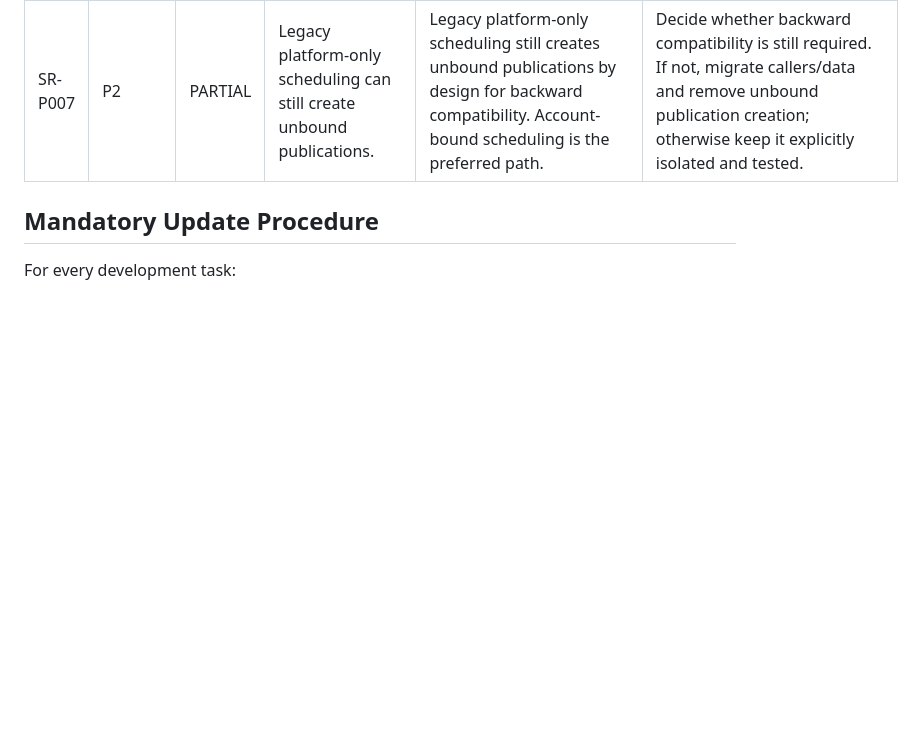
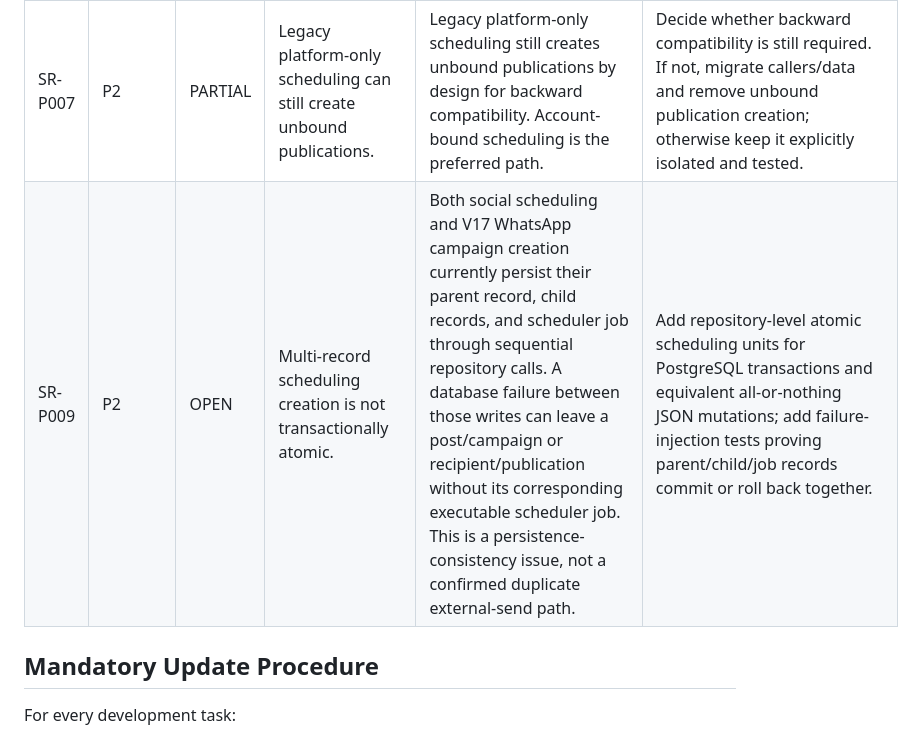
Before and after one commit to OzansanT/srocial, a Markdown page: PROBLEMS.md, the part around the change. Rendered like a GitHub page; blank space fills up the shorter version.

Commit message:
docs: track multi-record scheduling atomicity debt

```diff
--- a/PROBLEMS.md
+++ b/PROBLEMS.md
@@ -32,6 +32,7 @@ Use these priorities:
 | SR-P005 | P2 | OPEN | Calendar/queue operational controls and lifecycle controls are incomplete. | The source roadmap calls for calendar month/week/day views, queue management, drag/reschedule, edit/cancel/duplicate/retry actions, filtering, and bulk operations. The current dashboard has only a basic upcoming-post list. | Implement state-safe backend lifecycle APIs, persistence transitions, authorization, queue/calendar UI, filters, bulk actions, and deterministic tests. |
 | SR-P006 | P3 | PARTIAL | Production authentication remains intentionally single-administrator and rate limiting is process-local. | Database-backed users, RBAC, invitations, password reset, external identity providers, session revocation, proxy-aware/distributed rate limiting are not part of the current implementation. Current limiter is process-local and deliberately ignores forwarded IP headers. | If Srocial becomes multi-user or multi-instance, design a separate security milestone for identities/RBAC/session revocation/trusted-proxy handling/shared rate limiting. Until then, keep deployment assumptions explicit. |
 | SR-P007 | P2 | PARTIAL | Legacy platform-only scheduling can still create unbound publications. | Legacy platform-only scheduling still creates unbound publications by design for backward compatibility. Account-bound scheduling is the preferred path. | Decide whether backward compatibility is still required. If not, migrate callers/data and remove unbound publication creation; otherwise keep it explicitly isolated and tested. |
+| SR-P009 | P2 | OPEN | Multi-record scheduling creation is not transactionally atomic. | Both social scheduling and V17 WhatsApp campaign creation currently persist their parent record, child records, and scheduler job through sequential repository calls. A database failure between those writes can leave a post/campaign or recipient/publication without its corresponding executable scheduler job. This is a persistence-consistency issue, not a confirmed duplicate external-send path. | Add repository-level atomic scheduling units for PostgreSQL transactions and equivalent all-or-nothing JSON mutations; add failure-injection tests proving parent/child/job records commit or roll back together. |
 
 ## Mandatory Update Procedure
 
```
